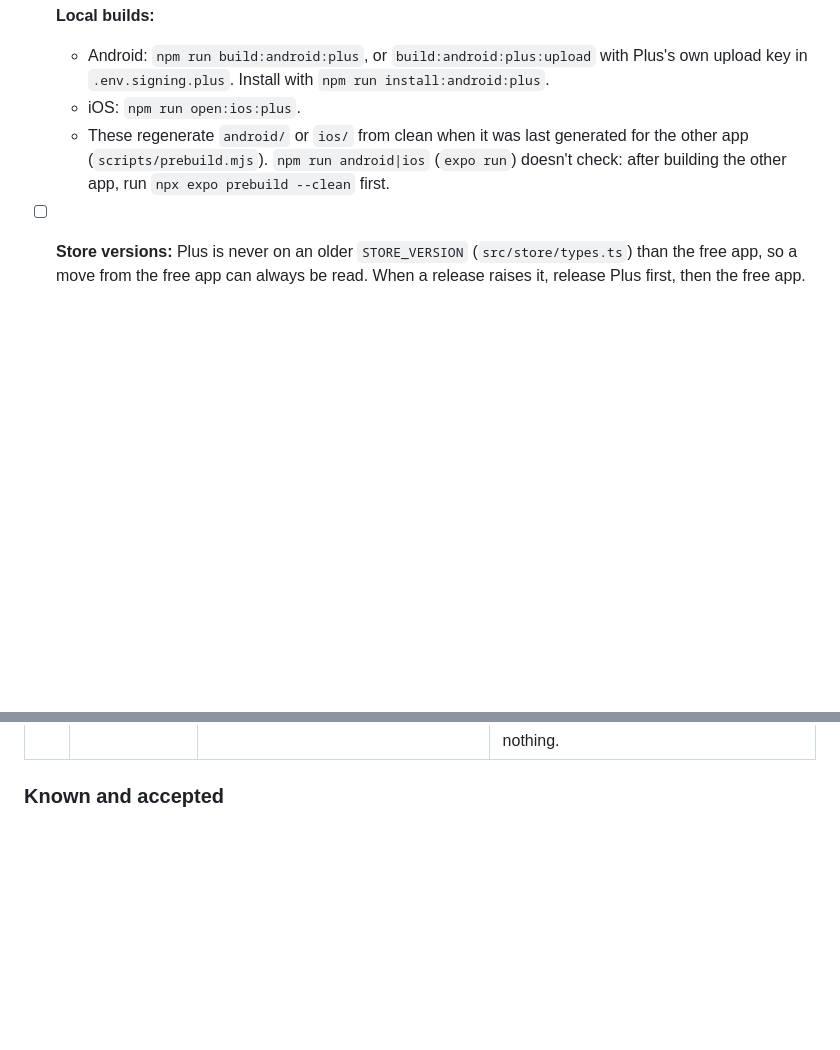
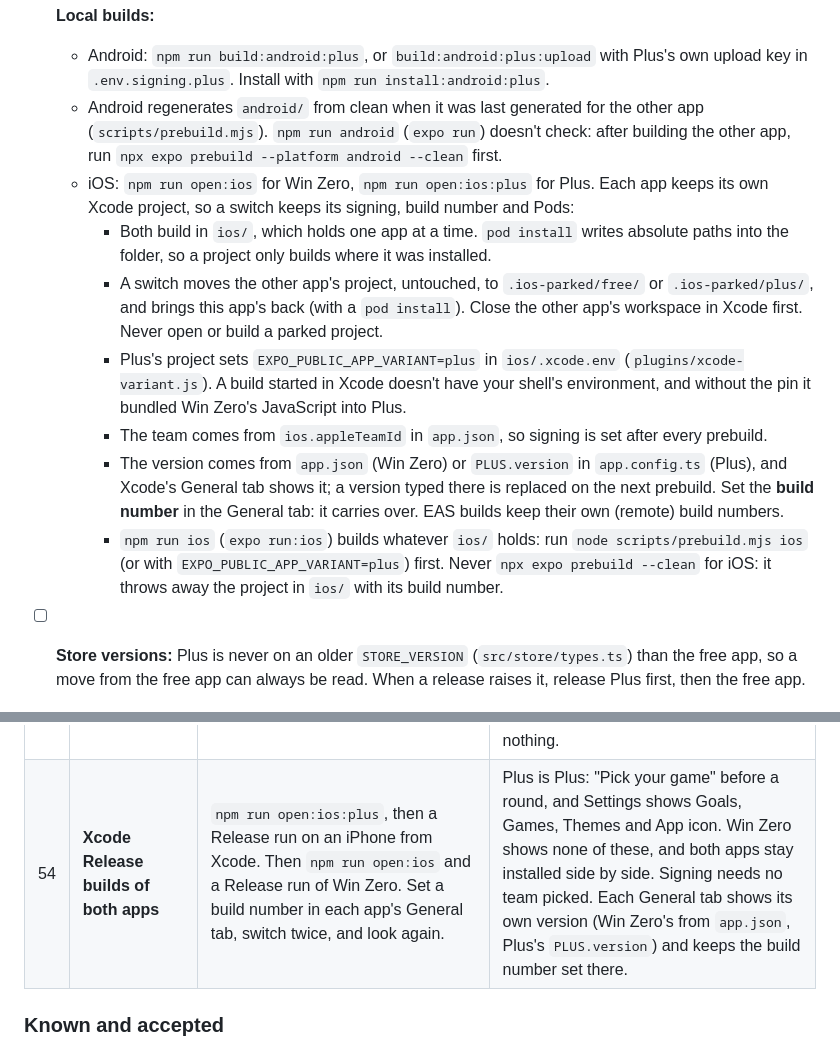
Before and after one commit to elchingon/win-zero, a Markdown page: docs/RELEASE.md, 2 parts joined by grey strips. GitHub-like rendering; blank space fills up the shorter version.

Commit message:
Describe the separate iOS projects and Plus's Xcode builds
RELEASE.md's local builds: ios/ holds one app at a time and the other waits
in .ios-parked/, Plus's project pins its variant, the team comes from
app.json, versions from the config and build numbers from Xcode, and never
prebuild --clean for iOS. QA row 54 checks Xcode Release builds of both apps.
CLAUDE.md lists plugins/ and the open:ios switch.

Co-Authored-By: Claude Opus 5.5 <noreply@anthropic.com>

```diff
--- a/docs/RELEASE.md
+++ b/docs/RELEASE.md
@@ -94,10 +94,27 @@ variant disagree. `npm run check:variants` (also in CI) checks both apps' config
 - [ ] **Local builds:**
   - Android: `npm run build:android:plus`, or `build:android:plus:upload` with Plus's own upload
     key in `.env.signing.plus`. Install with `npm run install:android:plus`.
-  - iOS: `npm run open:ios:plus`.
-  - These regenerate `android/` or `ios/` from clean when it was last generated for the other app
-    (`scripts/prebuild.mjs`). `npm run android|ios` (`expo run`) doesn't check: after building the
-    other app, run `npx expo prebuild --clean` first.
+  - Android regenerates `android/` from clean when it was last generated for the other app
+    (`scripts/prebuild.mjs`). `npm run android` (`expo run`) doesn't check: after building the
+    other app, run `npx expo prebuild --platform android --clean` first.
+  - iOS: `npm run open:ios` for Win Zero, `npm run open:ios:plus` for Plus. Each app keeps its own
+    Xcode project, so a switch keeps its signing, build number and Pods:
+    - Both build in `ios/`, which holds one app at a time. `pod install` writes absolute paths into
+      the folder, so a project only builds where it was installed.
+    - A switch moves the other app's project, untouched, to `.ios-parked/free/` or `.ios-parked/plus/`,
+      and brings this app's back (with a `pod install`). Close the other app's workspace in Xcode
+      first. Never open or build a parked project.
+    - Plus's project sets `EXPO_PUBLIC_APP_VARIANT=plus` in `ios/.xcode.env`
+      (`plugins/xcode-variant.js`). A build started in Xcode doesn't have your shell's environment,
+      and without the pin it bundled Win Zero's JavaScript into Plus.
+    - The team comes from `ios.appleTeamId` in `app.json`, so signing is set after every prebuild.
+    - The version comes from `app.json` (Win Zero) or `PLUS.version` in `app.config.ts` (Plus), and
+      Xcode's General tab shows it; a version typed there is replaced on the next prebuild. Set the
+      **build number** in the General tab: it carries over. EAS builds keep their own (remote) build
+      numbers.
+    - `npm run ios` (`expo run:ios`) builds whatever `ios/` holds: run `node scripts/prebuild.mjs
+      ios` (or with `EXPO_PUBLIC_APP_VARIANT=plus`) first. Never `npx expo prebuild --clean` for iOS:
+      it throws away the project in `ios/` with its build number.
 - [ ] **Store versions:** Plus is never on an older `STORE_VERSION` (`src/store/types.ts`) than the
   free app, so a move from the free app can always be read. When a release raises it, release Plus
   first, then the free app.
@@ -261,6 +278,7 @@ and its debug tools. The others use a TestFlight, internal or `preview` build.
 | 51 | **Website: the Game credit popup** | On winzero.app/play in demo mode, **Jump to day 7** and play the round to the end. Press Escape on the popup; on another run, click outside it. | The same popup after the cheer, with the chime. Nice! has focus, so Enter or Escape moves on to the result sheet. |
 | 52 | **Pick your game (Plus)** | Tap **Yes, I did** on a goal's check-in. Pick Catch. Then start a bonus round, and tap outside the picker. With a Weapon credit held, start another bonus round. Then **Replay** a round, and leave a round not yet played and come back to it. Also at the largest text size and with VoiceOver / TalkBack. | "Pick your game" comes up before the round, as the Yes celebration's hole opens, with every game, its hint and power-up, and the last pick marked. Catch plays Catch, and Settings › Games now shows Catch. Tapping outside or Android back plays the last pick. The Weapon credit question comes after the pick, worded for that game. Replay doesn't ask; coming back to a round not yet played asks again. At the largest text the list scrolls. Win Zero never asks. |
 | 53 | **Home's secret (Plus)** | On Home, tap the Game credits count three times quickly, then again. Tap it three times slowly (about a second apart). Tap the "i". Then read the end of Settings › Games. Repeat the quick taps in Win Zero. | Each quick triple tap adds a Game credit, with a "+1 Free Game credit!" popup ("You found the secret stash."), the Yes chime and its buzz; **Sweet!** closes it. Slow taps do nothing. The "i" still opens the hint. Settings › Games ends with "Psst. Somewhere on Home, a little box hands out free games…". Win Zero does nothing. |
+| 54 | **Xcode Release builds of both apps** | `npm run open:ios:plus`, then a Release run on an iPhone from Xcode. Then `npm run open:ios` and a Release run of Win Zero. Set a build number in each app's General tab, switch twice, and look again. | Plus is Plus: "Pick your game" before a round, and Settings shows Goals, Games, Themes and App icon. Win Zero shows none of these, and both apps stay installed side by side. Signing needs no team picked. Each General tab shows its own version (Win Zero's from `app.json`, Plus's `PLUS.version`) and keeps the build number set there. |
 
 ### Known and accepted
 - **A move can't prove it came from Win Zero on Android.** Any app can open Plus's import link
```
Also changed, not shown: CLAUDE.md (+2 -1 lines).
